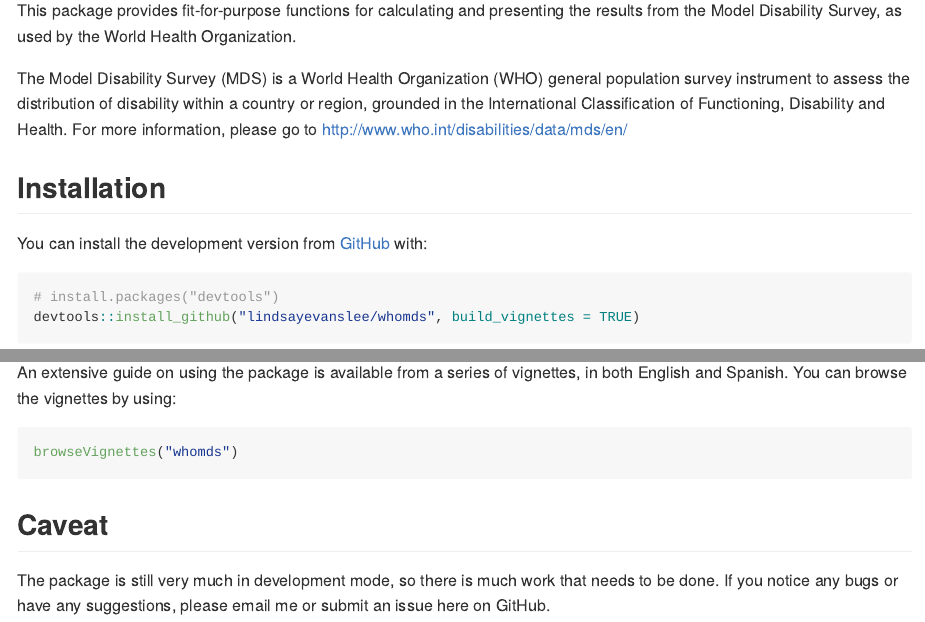
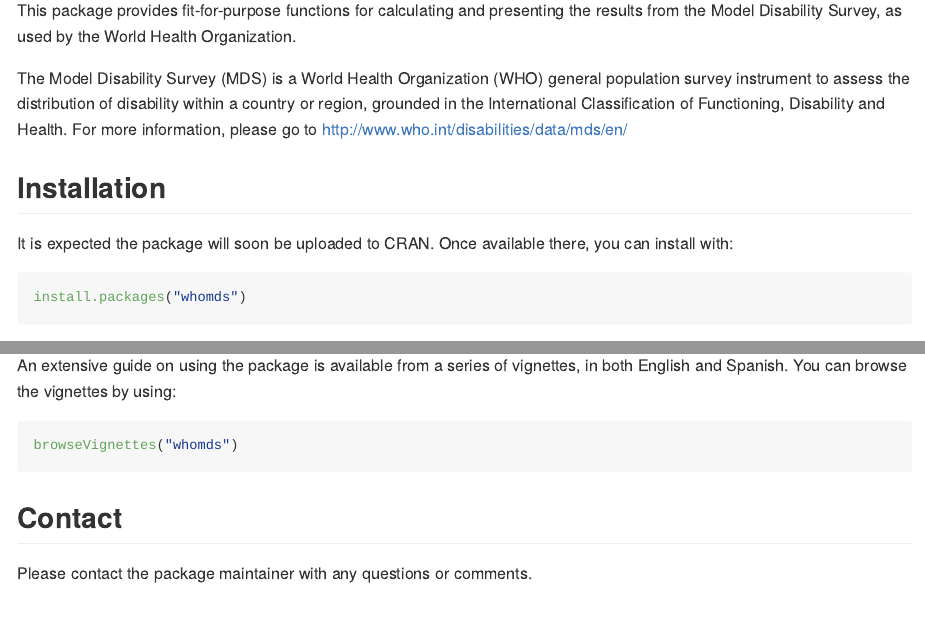
Before and after one commit to lindsayevanslee/whomds, an R Markdown document (README.Rmd): the page in a window 1100 px wide, from 180 px down, and a second part further down, joined at a grey line. The pictures show the output file README.md that the author committed with the source, drawn offline in the style of GitHub; badge pictures from the web are left out.

Commit message:
Update README

````diff
--- a/README.Rmd
+++ b/README.Rmd
@@ -30,6 +30,12 @@
 
 
 ## Installation
+
+It is expected the package will soon be uploaded to CRAN. Once available there, you can install with:
+
+``` r
+install.packages("whomds")
+```
 
 You can install the development version from [GitHub](https://github.com/) with:
 
@@ -72,6 +78,6 @@
 ```
 
 
-## Caveat
+## Contact
 
-The package is still very much in development mode, so there is much work that needs to be done. If you notice any bugs or have any suggestions, please email me or submit an issue here on GitHub.
+Please contact the package maintainer with any questions or comments.
````
Also changed, not shown: README.md.
